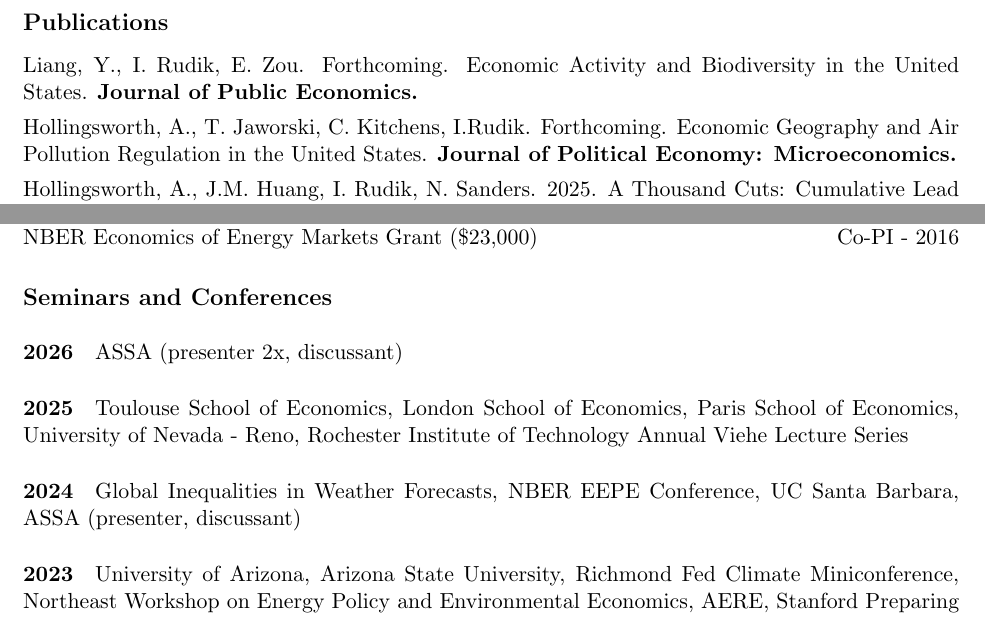
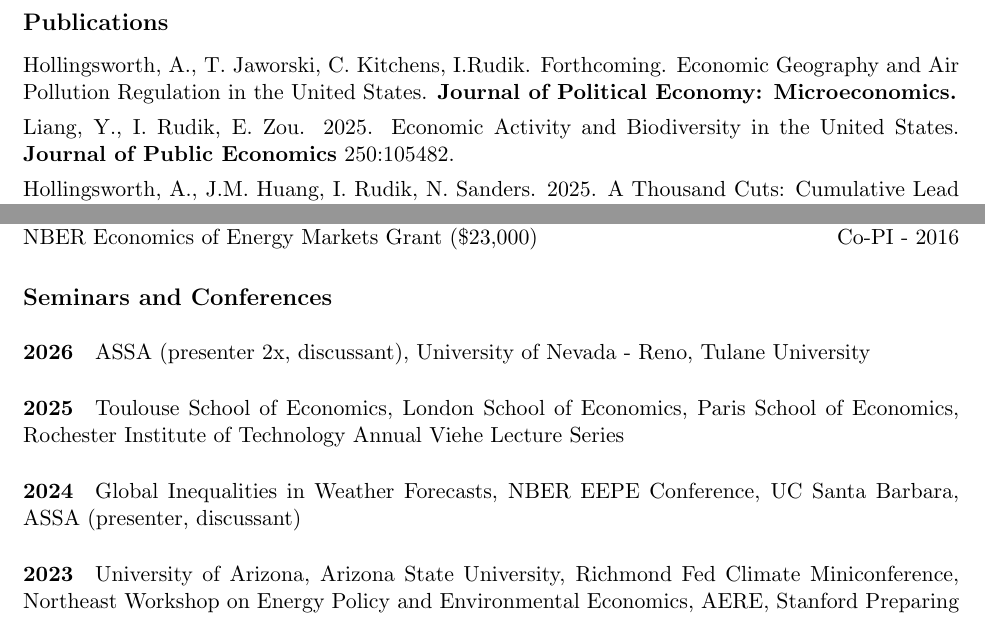
Before and after one commit to irudik/irudik.github.io, a LaTeX CV (_site/assets/pdf/rudik_cv.tex): two parts of pages 2 and 3 of 6, joined at a grey line, cut so that both start at the same text. Compiled offline with pdfLaTeX.

Commit message:
update jpube final

```diff
--- a/_site/assets/pdf/rudik_cv.tex
+++ b/_site/assets/pdf/rudik_cv.tex
@@ -134,8 +134,8 @@ Ithaca, NY 14853\vspace{.1in} } % Your address 1
 \vspace{-.2in}
 \subsection{Publications}
 \begin{itemize}
-	\item[] Liang, Y., I. Rudik, E. Zou. Forthcoming. \href{https://osf.io/preprints/socarxiv/qy76a}{Economic Activity and Biodiversity in the United States.} \textbf{Journal of Public Economics.}
 	\item[] Hollingsworth, A., T. Jaworski, C. Kitchens, I.Rudik. Forthcoming. \href{https://osf.io/preprints/socarxiv/x6fuw/}{Economic Geography and Air Pollution Regulation in the United States}. \textbf{Journal of Political Economy: Microeconomics.}
+	\item[] Liang, Y., I. Rudik, E. Zou. 2025. \href{https://www.sciencedirect.com/science/article/pii/S004727272500180X}{Economic Activity and Biodiversity in the United States.} \textbf{Journal of Public Economics} 250:105482.
 	\item[] Hollingsworth, A., J.M. Huang, I. Rudik, N. Sanders. 2025. \href{https://www.nber.org/papers/w28250}{A Thousand Cuts: Cumulative Lead Exposure Reduces Academic Achievement.} \textbf{The Journal of Human Resources} 60(3):950--76.
 	\item[] Rudik, I., D. Lemoine, A. Marcheva. 2025. \href{https://www.nber.org/books-and-chapters/environmental-and-energy-policy-and-economy-volume-6/equity-and-efficiency-bipartisan-infrastructure-laws-adaptation-investments}{Equity and Efficiency in the Bipartisan Infrastructure Law’s Adaptation Investments}. \textbf{NBER Environmental and Energy Policy and the Economy} 6(1):65-100.
 	\item[] Moore, F., M. Drupp, J. Rising, S. Dietz, I. Rudik, and G. Wagner. 2024. \href{https://www.pnas.org/doi/10.1073/pnas.2410733121}{Synthesis of Evidence Yields High Social Cost of Carbon Due to Structural Model Variation and Uncertainties.} \textbf{Proceedings of the National Academy of Sciences} 121(52):e2410733121.
@@ -180,8 +180,8 @@ Ithaca, NY 14853\vspace{.1in} } % Your address 1
 \vspace{-.2in}
 
 \subsection{Seminars and Conferences}\vspace{-.1in}
-\paragraph{2026} ASSA (presenter 2x, discussant) \vspace{-.2in}
-\paragraph{2025} Toulouse School of Economics, London School of Economics, Paris School of Economics, University of Nevada - Reno, Rochester Institute of Technology Annual Viehe Lecture Series \vspace{-.2in}
+\paragraph{2026} ASSA (presenter 2x, discussant), University of Nevada - Reno, Tulane University \vspace{-.2in}
+\paragraph{2025} Toulouse School of Economics, London School of Economics, Paris School of Economics, Rochester Institute of Technology Annual Viehe Lecture Series \vspace{-.2in}
 \paragraph{2024} Global Inequalities in Weather Forecasts, NBER EEPE Conference, UC Santa Barbara, ASSA (presenter, discussant) \vspace{-.2in}
 \paragraph{2023} University of Arizona, Arizona State University, Richmond Fed Climate Miniconference, Northeast Workshop on Energy Policy and Environmental Economics, AERE, Stanford Preparing for Climate Change Conference, Kansas City Fed, St. John's University \vspace{-.2in}
 \paragraph{2022} Arizona State University, Santa Clara University, University of Miami, Colorado Environmental Workshop, University of Colorado, University of Illinois, Indiana University, Georgetown, CESifo Area Conference on Energy and Climate Economics, Duke-NCSU-TREE, Oregon State, ASSA \vspace{-.2in}
```
Also changed, not shown: _pages/about.md (+4 -4 lines), assets/pdf/rudik_cv.tex (+3 -3 lines), _site/assets/pdf/rudik_cv.pdf, assets/pdf/rudik_cv.pdf, 8 other files.
